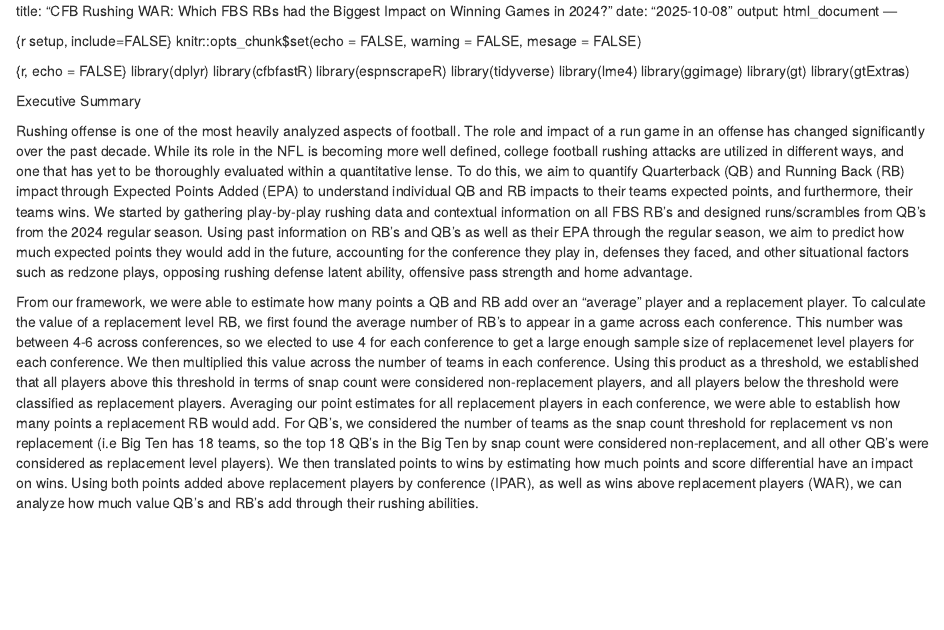
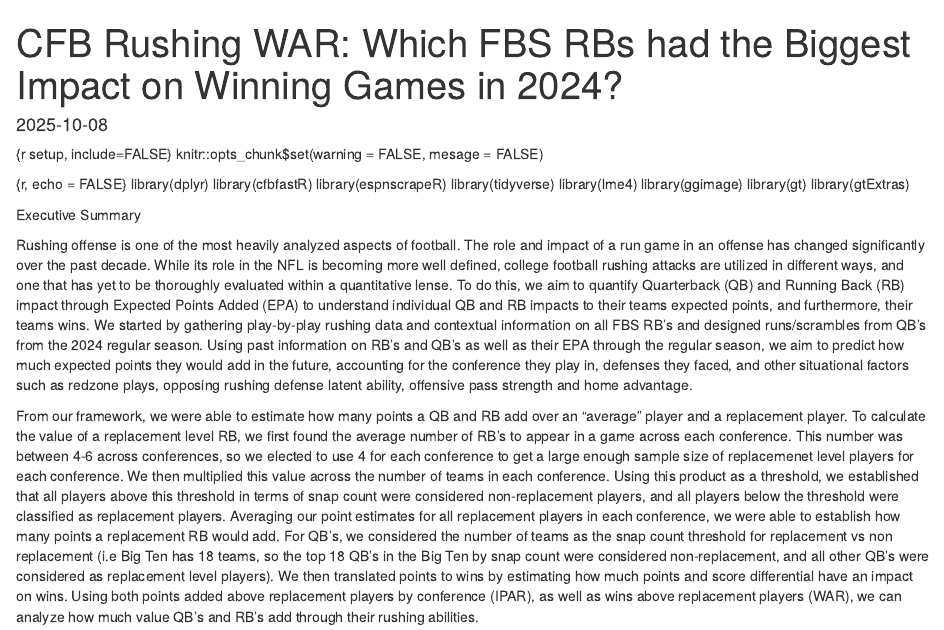
Before and after one commit to mrotblut/SportsAnalytics_project1, an R Markdown document (Project1Report.Rmd): the page in a window 1100 px wide, from its top. Rendered offline with R 4.5, knitr and Pandoc, with nearby package versions.

Commit message:
Update Project1Report.Rmd

```diff
--- a/Project1Report.Rmd
+++ b/Project1Report.Rmd
@@ -1,10 +1,11 @@
 ---
+title: "CFB Rushing WAR: Which FBS RBs had the Biggest Impact on Winning Games in 2024?"
+date: "2025-10-08"
+output: html_document
 ---
 
-title: "CFB Rushing WAR: Which FBS RBs had the Biggest Impact on Winning Games in 2024?" date: "2025-10-08" output: html_document ---
-
 {r setup, include=FALSE}
-knitr::opts_chunk$set(echo = FALSE, warning = FALSE, mesage = FALSE)
+knitr::opts_chunk$set(warning = FALSE, mesage = FALSE)
 
 {r, echo = FALSE}
 library(dplyr)
```
